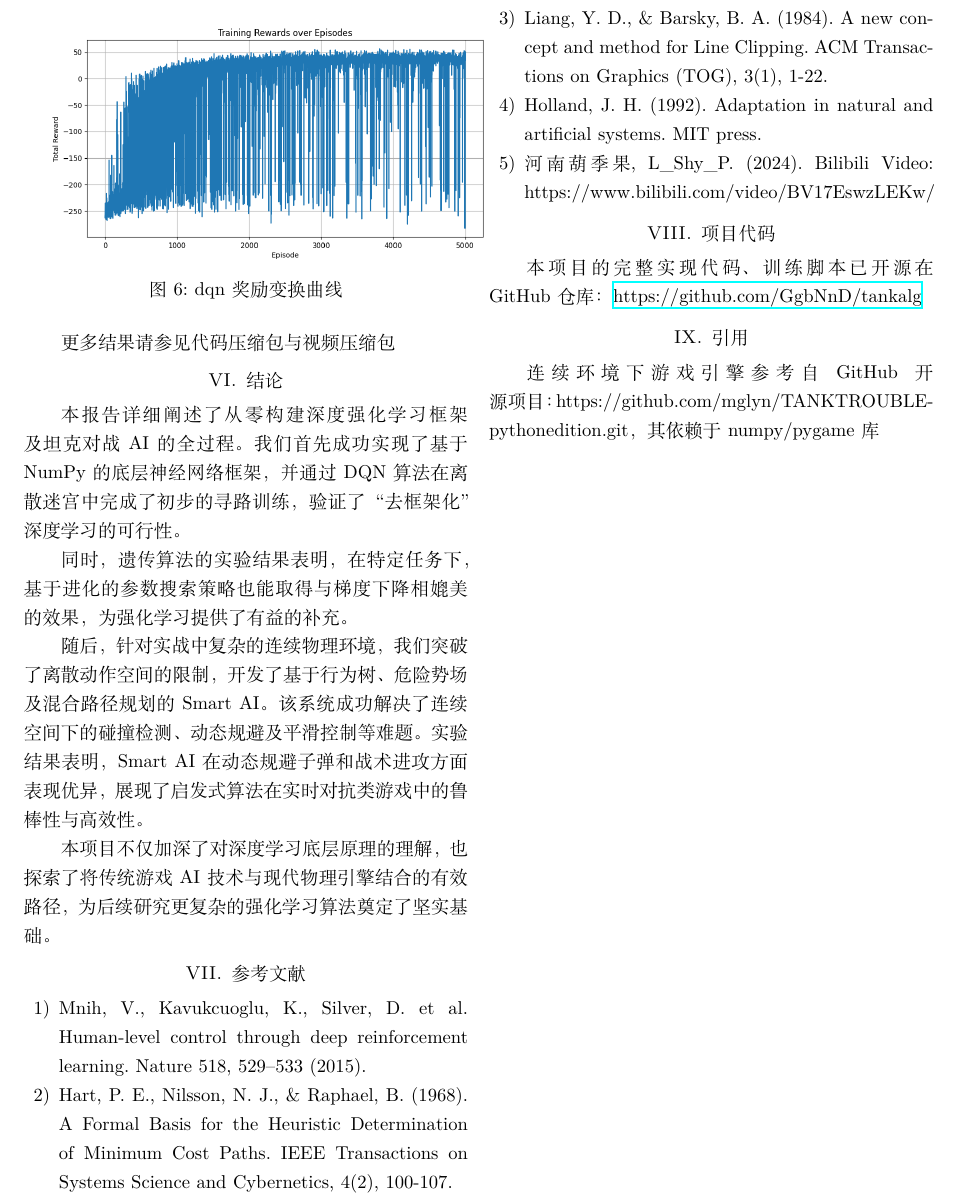
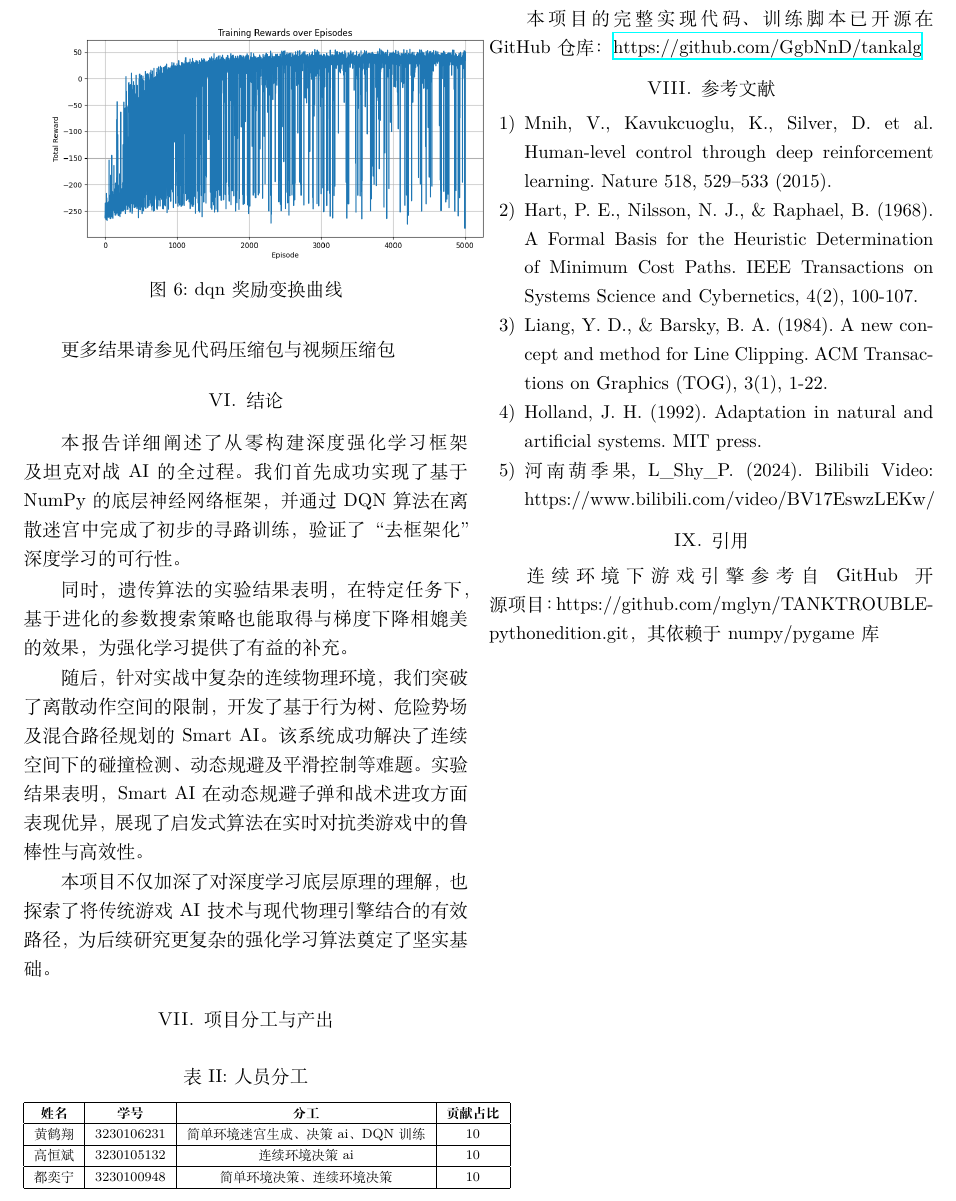
Before and after one commit to GgbNnD/tankalg, a LaTeX paper (latex/report.tex): part of page 6 of 6, cut so that both start at the same text. Compiled offline with XeLaTeX.

Commit message:
fix: 添加分工与产出

```diff
--- a/latex/report.tex
+++ b/latex/report.tex
@@ -405,6 +405,22 @@ MEMORY_SIZE = 50000 #经验池的大小
 了将传统游戏AI技术与现代物理引擎结合的有效路径，为后续研究更复杂
 的强化学习算法奠定了坚实基础。
 
+\section{项目分工与产出}
+
+\begin{table}[htbp]
+\centering
+\caption{人员分工}
+\begin{tabular}{|c|c|c|c|}
+\hline
+\textbf{姓名} & \textbf{学号} & \textbf{分工}  & \textbf{贡献占比}\\ \hline
+黄鹤翔    & 3230106231                   & 简单环境迷宫生成、决策ai、DQN训练    &10            \\ \hline
+高恒斌    & 3230105132                  & 连续环境决策ai     &10           \\ \hline
+都奕宁    & 3230100948                  & 简单环境决策、连续环境决策        &10      \\ \hline
+\end{tabular}
+\end{table}
+本项目的完整实现代码、训练脚本已开源在GitHub仓库：
+\url{https://github.com/GgbNnD/tankalg}
+
 
 \section{参考文献}
 \begin{enumerate}
@@ -415,9 +431,6 @@ MEMORY_SIZE = 50000 #经验池的大小
     \item 河南葫季果, L\_Shy\_P. (2024). Bilibili Video: https://www.bilibili.com/video/BV17EswzLEKw/
 \end{enumerate}
 
-\section{项目代码}
-本项目的完整实现代码、训练脚本已开源在GitHub仓库：
-\url{https://github.com/GgbNnD/tankalg}
 
 \section{引用}
 连续环境下游戏引擎参考自GitHub开源项目：https://github.com/mglyn/TANKTROUBLE-pythonedition.git，
```
Also changed, not shown: latex/report.pdf.
